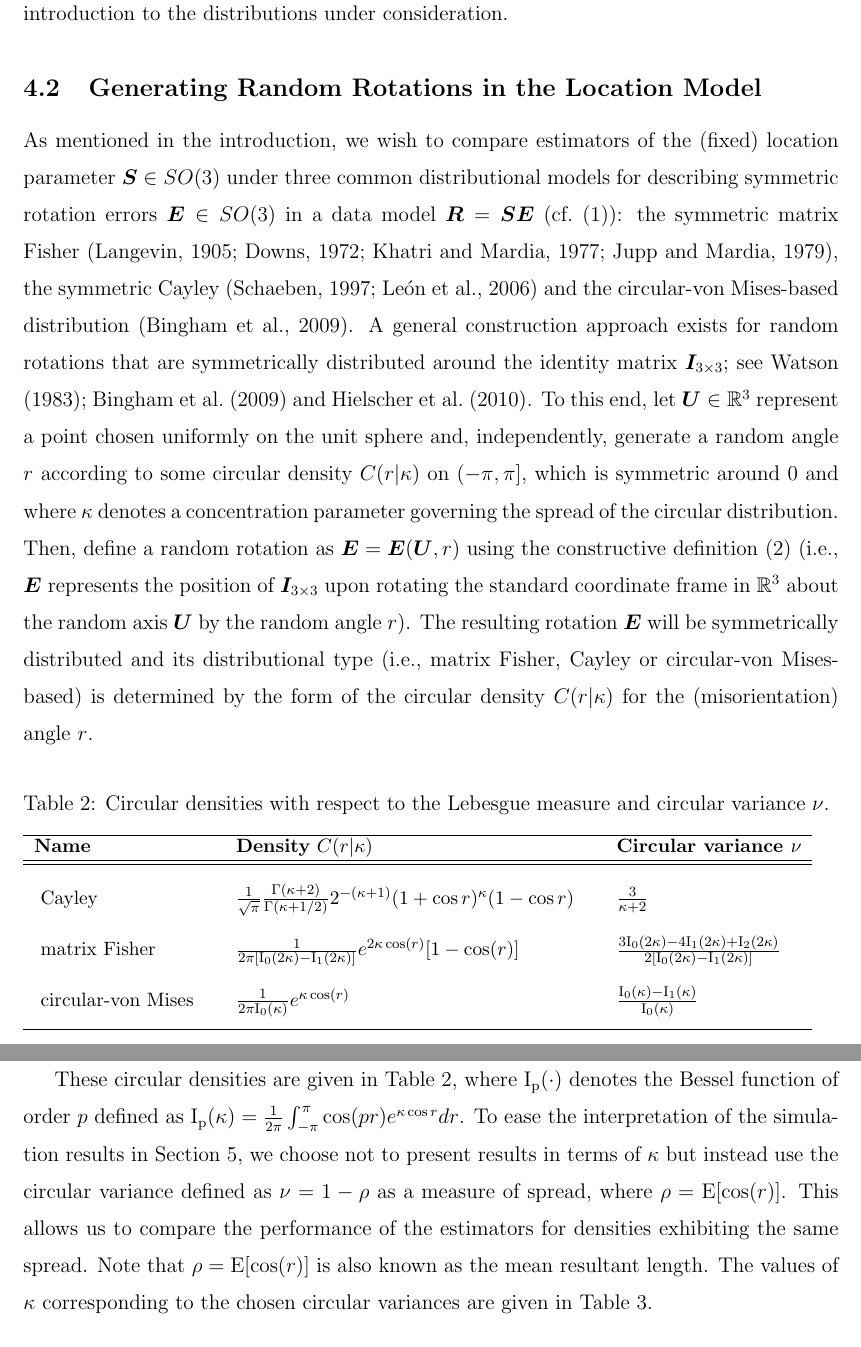
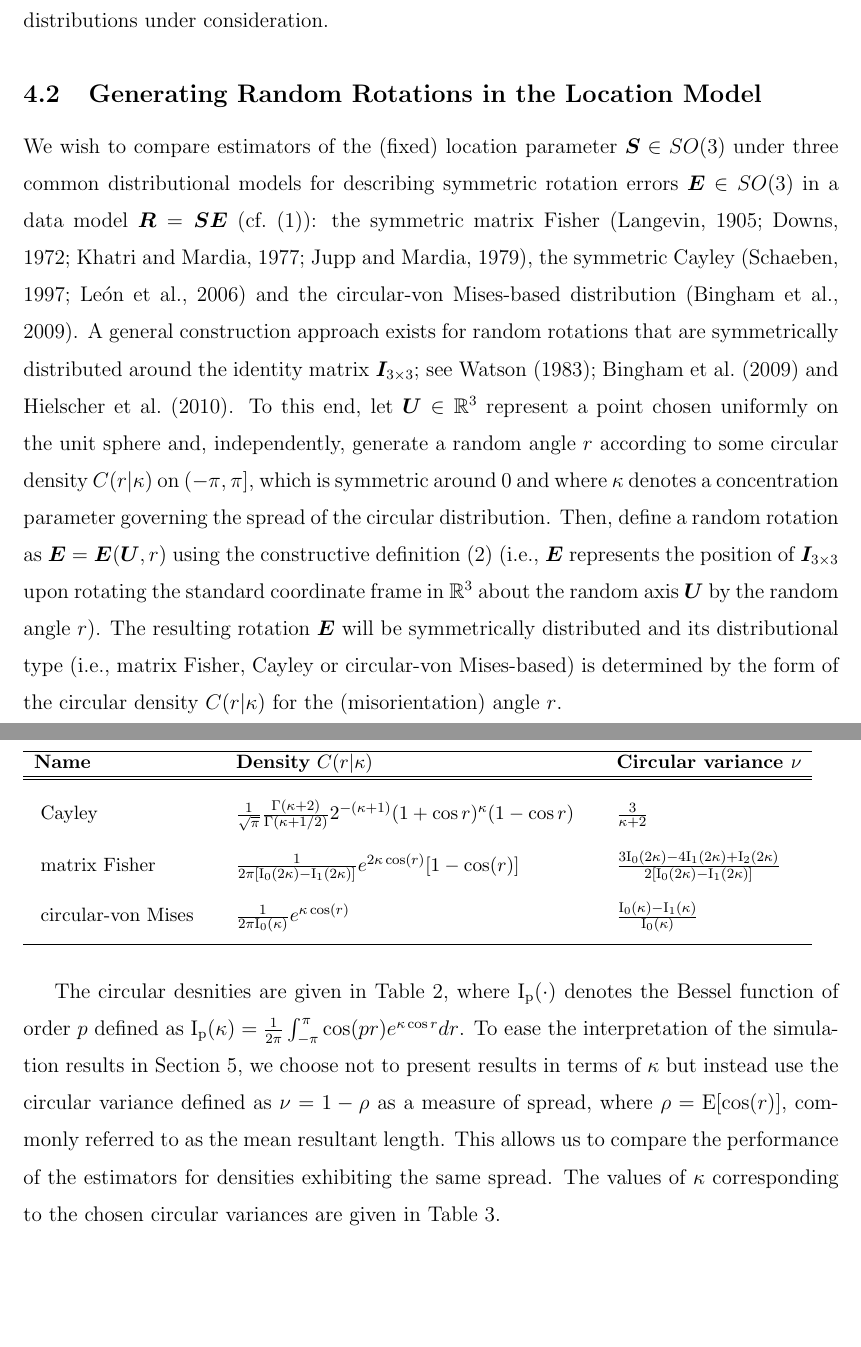
Before and after one commit to stanfill/CoDARotations, a LaTeX paper (Stanfill_CoDA.tex, which reads simulationV07.tex): two parts of pages 14 and 15 of 33 before the commit and two parts of pages 12 and 13 of 33 after it, joined at a grey line, cut so that both start at the same text, the shorter picture padded with empty space. Compiled offline with pdfLaTeX.

Commit message:
reorder simulation section ala HH

```diff
--- a/simulationV07.tex
+++ b/simulationV07.tex
@@ -9,3 +9,34 @@ Section~\ref{subsec:simdesign} gives an outline the simulation design.  Section~
 \label{subsec:simdesign}
 To compare the performance of the proposed location estimators for determining the central direction $\bm{S}$ given a sample of size $n$, we generated random rotation error samples  $\bm E_1, \ldots, \bm E_n$  in model \eqref{eqn:1} with sizes $n=10, 50, 100$ and 300. In \eqref{eqn:1}, without loss of generality, we set the location parameter $\bm S=\bm I_{3\times 3}$ (the identity matrix) and considered circular variances(denoted $\nu$) of $\nu=0.25$, $0.50$ and $0.75$.
 
+%\red{that is  a bit abrupt -- should we move all of the above discussion relating to the densities to the next subsection? HH}
+For each combination of sample size, spread $\nu$ and choice of distribution, we generated 1,000 samples and for each sample estimated the central direction  $\bm S=\bm I_{3\times 3}$ using the four estimators on each sample.  The next section continues with an introduction to the distributions under consideration.
+
+
+\subsection{Generating Random Rotations in the Location Model}
+\label{subsec:genRR}
+%As mentioned in the introduction,
+We wish to compare estimators of the (fixed) location parameter $\bm{S}\in SO(3)$ under three common distributional models for describing symmetric rotation errors $\bm{E}\in SO(3)$ in a data model  $\bm{R}=\bm{S}\bm{E}$ (cf.~(\ref{eqn:1})): the symmetric matrix Fisher \citep{langevin05, downs72, khatri77, jupp79}, the symmetric Cayley  \citep{Schaeben97, leon06} and the circular-von Mises-based distribution \citep{bingham09}. A general construction approach exists for random rotations that are symmetrically distributed around the identity matrix $\bm{I}_{3 \times 3}$; see \cite{watson83, bingham09} and \cite{hielscher10}.  To this end, let $\bm{U}\in\mathbb{R}^3$ represent a point chosen uniformly on the unit sphere and, independently, generate a random angle $r$ according to some circular density $C(r|\kappa)$ on $(-\pi,\pi]$, which is symmetric around 0 and where $\kappa$ denotes a concentration parameter governing the spread of the circular distribution.  Then, define a random rotation as $\bm{E}=\bm{E}(\bm{U},r)$ using the constructive definition (\ref{eqn:angleaxis}) (i.e., $\bm{E}$ represents the position of $\bm{I}_{3\times 3}$ upon rotating the standard coordinate frame in $\mathbb{R}^3$ about the random axis $\bm{U}$ by the random angle $r$). The resulting rotation $\bm{E}$ will be symmetrically distributed and its distributional type (i.e., matrix Fisher, Cayley or circular-von Mises-based) is determined by the form of the circular density $C(r|\kappa)$ for the (misorientation) angle $r$.
+
+\begin{center}
+\begin{table}[h]
+\caption{Circular densities with respect to the Lebesgue measure and circular variance $\nu$.  \label{tab:ang.dens}}
+\small{
+\begin{tabular}{ lclcl}\hline
+\textbf{Name} & & \textbf{Density} $C(r |\kappa)$ & & \textbf{Circular variance $\nu$}\\ \hline \hline
+\rule[2mm]{0mm}{6mm} Cayley & & $\frac{1}
+{\sqrt{\pi}} \frac{\Gamma(\kappa+2)}{\Gamma(\kappa+1/2)}
+2^{-(\kappa+1)} (1+\cos r)^\kappa(1-\cos r)$ & & $\frac{3}
+{\kappa+2}$ \\
+\rule[2mm]{0mm}{6mm} matrix Fisher & & $\frac{1}{2\pi[\mathrm{I_0}(2\kappa)-\mathrm{I_1}(2\kappa)]}e^{2\kappa
+\cos(r)}[1-\cos(r)]$ & &
+$\frac{3\mathrm{I}_0(2\kappa)-4\mathrm{I}_1(2\kappa)+\mathrm{I}_2(2\kappa)}
+{2[\mathrm{I}_0(2\kappa)-\mathrm{I}_1(2\kappa)]}$ \\
+\rule[2mm]{0mm}{6mm} circular-von Mises & & $\frac{1}{2\pi \mathrm{I_0}(\kappa)}e^{\kappa\cos(r)}$&  &
+$\frac{\mathrm{I_0}(\kappa)-\mathrm{I_1}(\kappa)}{\mathrm{I_0}(\kappa)}$ \\[-7mm]
+\rule[2mm]{0mm}{6mm} & & & & \\ \hline
+\end{tabular}}
+\end{table}
+\end{center}
+
+The circular desnities are given in Table~\ref{tab:ang.dens}, where $\mathrm{I_p}(\cdot)$ denotes the Bessel function of order $p$ defined as  $\mathrm{I_p}(\kappa)=\frac{1}{2\pi}\int_{-\pi}^{\pi}\cos(pr)e^{\kappa\cos r}dr$. To ease the interpretation of the simulation results in Section~\ref{sec:results},  we choose not to present results in terms of $\kappa$ but instead use the circular variance defined as $\nu=1-\rho$ as a measure of spread, where $\rho=\mathrm{E}[\cos(r)]$, commonly referred to as the mean resultant length. This allows us to compare the performance of the estimators for densities exhibiting the same spread.  The values of $\kappa$ corresponding to the chosen circular variances are given in Table~\ref{tab:kappas}.  \\
@@ -43,34 +88,3 @@ Because rotation matrices are orthogonal, each of their columns (and rows) repre
 \caption{\label{eyeballs}Sphere plots of the first column for each of the three angular distributions under an angular variance of  $\nu = 0.25$}
 \end{figure}
 }
-
-\red{that is  a bit abrupt -- should we move all of the above discussion relating to the densities to the next subsection? HH}
-For each combination of sample size, spread $\nu$ and choice of distribution, we generated 1,000 samples and for each sample estimated the central direction  $\bm S=\bm I_{3\times 3}$ using the four estimators on each sample.  The next section continues with an introduction to the distributions under consideration.
-
-
-\subsection{Generating Random Rotations in the Location Model}
-\label{subsec:genRR}
-As mentioned in the introduction, we wish to compare estimators of the (fixed) location parameter $\bm{S}\in SO(3)$ under three common distributional models for describing symmetric rotation errors $\bm{E}\in SO(3)$ in a data model  $\bm{R}=\bm{S}\bm{E}$ (cf.~(\ref{eqn:1})): the symmetric matrix Fisher \citep{langevin05, downs72, khatri77, jupp79}, the symmetric Cayley  \citep{Schaeben97, leon06} and the circular-von Mises-based distribution \citep{bingham09}. A general construction approach exists for random rotations that are symmetrically distributed around the identity matrix $\bm{I}_{3 \times 3}$; see \cite{watson83, bingham09} and \cite{hielscher10}.  To this end, let $\bm{U}\in\mathbb{R}^3$ represent a point chosen uniformly on the unit sphere and, independently, generate a random angle $r$ according to some circular density $C(r|\kappa)$ on $(-\pi,\pi]$, which is symmetric around 0 and where $\kappa$ denotes a concentration parameter governing the spread of the circular distribution.  Then, define a random rotation as $\bm{E}=\bm{E}(\bm{U},r)$ using the constructive definition (\ref{eqn:angleaxis}) (i.e., $\bm{E}$ represents the position of $\bm{I}_{3\times 3}$ upon rotating the standard coordinate frame in $\mathbb{R}^3$ about the random axis $\bm{U}$ by the random angle $r$). The resulting rotation $\bm{E}$ will be symmetrically distributed and its distributional type (i.e., matrix Fisher, Cayley or circular-von Mises-based) is determined by the form of the circular density $C(r|\kappa)$ for the (misorientation) angle $r$.
-
-\begin{center}
-\begin{table}[h]
-\caption{Circular densities with respect to the Lebesgue measure and circular variance $\nu$.  \label{tab:ang.dens}}
-\small{
-\begin{tabular}{ lclcl}\hline
-\textbf{Name} & & \textbf{Density} $C(r |\kappa)$ & & \textbf{Circular variance $\nu$}\\ \hline \hline
-\rule[2mm]{0mm}{6mm} Cayley & & $\frac{1}
-{\sqrt{\pi}} \frac{\Gamma(\kappa+2)}{\Gamma(\kappa+1/2)}
-2^{-(\kappa+1)} (1+\cos r)^\kappa(1-\cos r)$ & & $\frac{3}
-{\kappa+2}$ \\
-\rule[2mm]{0mm}{6mm} matrix Fisher & & $\frac{1}{2\pi[\mathrm{I_0}(2\kappa)-\mathrm{I_1}(2\kappa)]}e^{2\kappa
-\cos(r)}[1-\cos(r)]$ & &
-$\frac{3\mathrm{I}_0(2\kappa)-4\mathrm{I}_1(2\kappa)+\mathrm{I}_2(2\kappa)}
-{2[\mathrm{I}_0(2\kappa)-\mathrm{I}_1(2\kappa)]}$ \\
-\rule[2mm]{0mm}{6mm} circular-von Mises & & $\frac{1}{2\pi \mathrm{I_0}(\kappa)}e^{\kappa\cos(r)}$&  &
-$\frac{\mathrm{I_0}(\kappa)-\mathrm{I_1}(\kappa)}{\mathrm{I_0}(\kappa)}$ \\[-7mm]
-\rule[2mm]{0mm}{6mm} & & & & \\ \hline
-\end{tabular}}
-\end{table}
-\end{center}
-
-These circular densities are given in Table~\ref{tab:ang.dens}, where $\mathrm{I_p}(\cdot)$ denotes the Bessel function of order $p$ defined as  $\mathrm{I_p}(\kappa)=\frac{1}{2\pi}\int_{-\pi}^{\pi}\cos(pr)e^{\kappa\cos r}dr$. To ease the interpretation of the simulation results in Section~\ref{sec:results},  we choose not to present results in terms of $\kappa$ but instead use the circular variance defined as $\nu=1-\rho$ as a measure of spread, where $\rho=\mathrm{E}[\cos(r)]$. This allows us to compare the performance of the estimators for densities exhibiting the same spread. Note that $\rho=\mathrm{E}[\cos(r)]$ is also known as the mean resultant length.  The values of $\kappa$ corresponding to the chosen circular variances are given in Table~\ref{tab:kappas}.  \\
```
Also changed, not shown: backgroundV07.tex (+4 -4 lines), estimatorsV08.tex (+1 -1 lines), simulationV07.tex (28 more changed lines).
